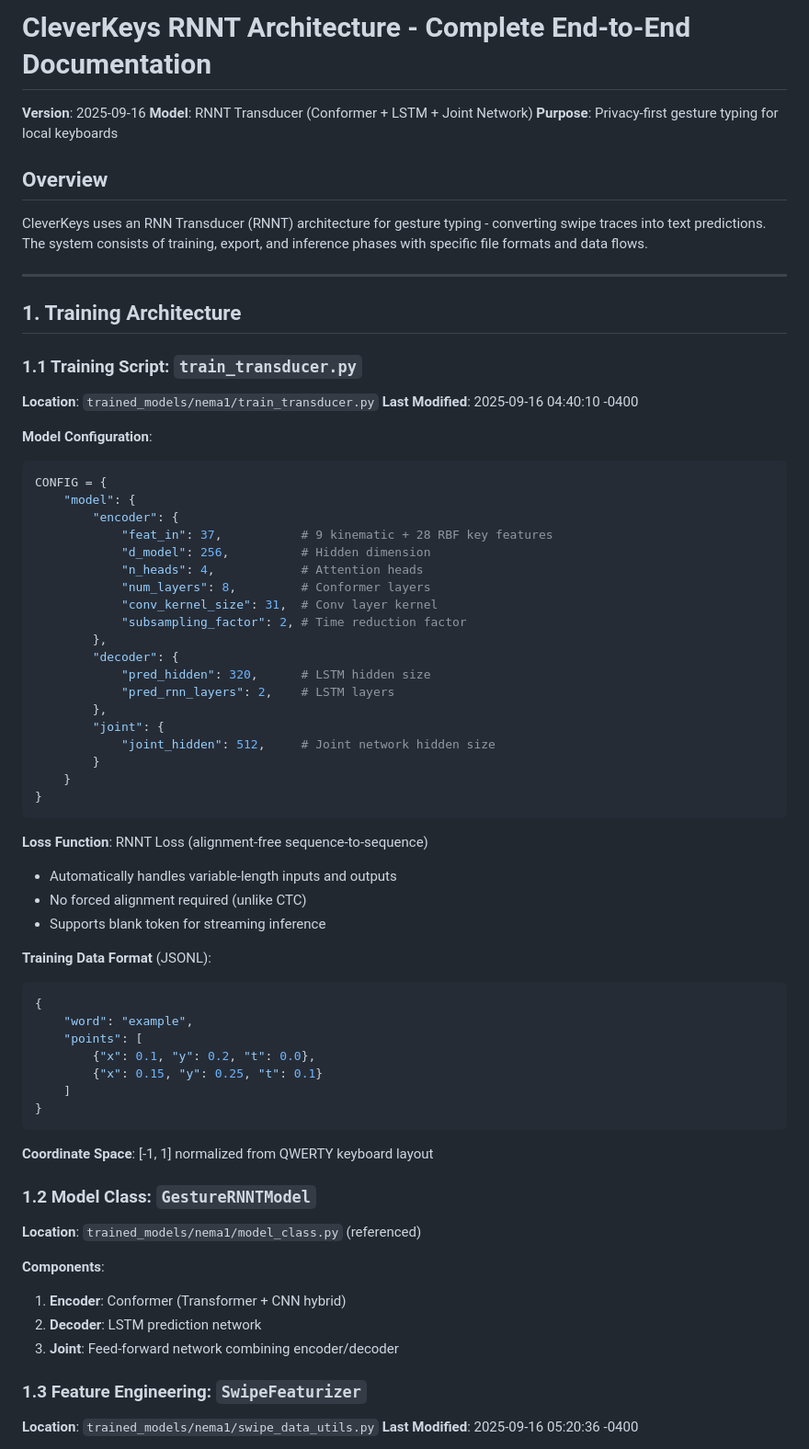
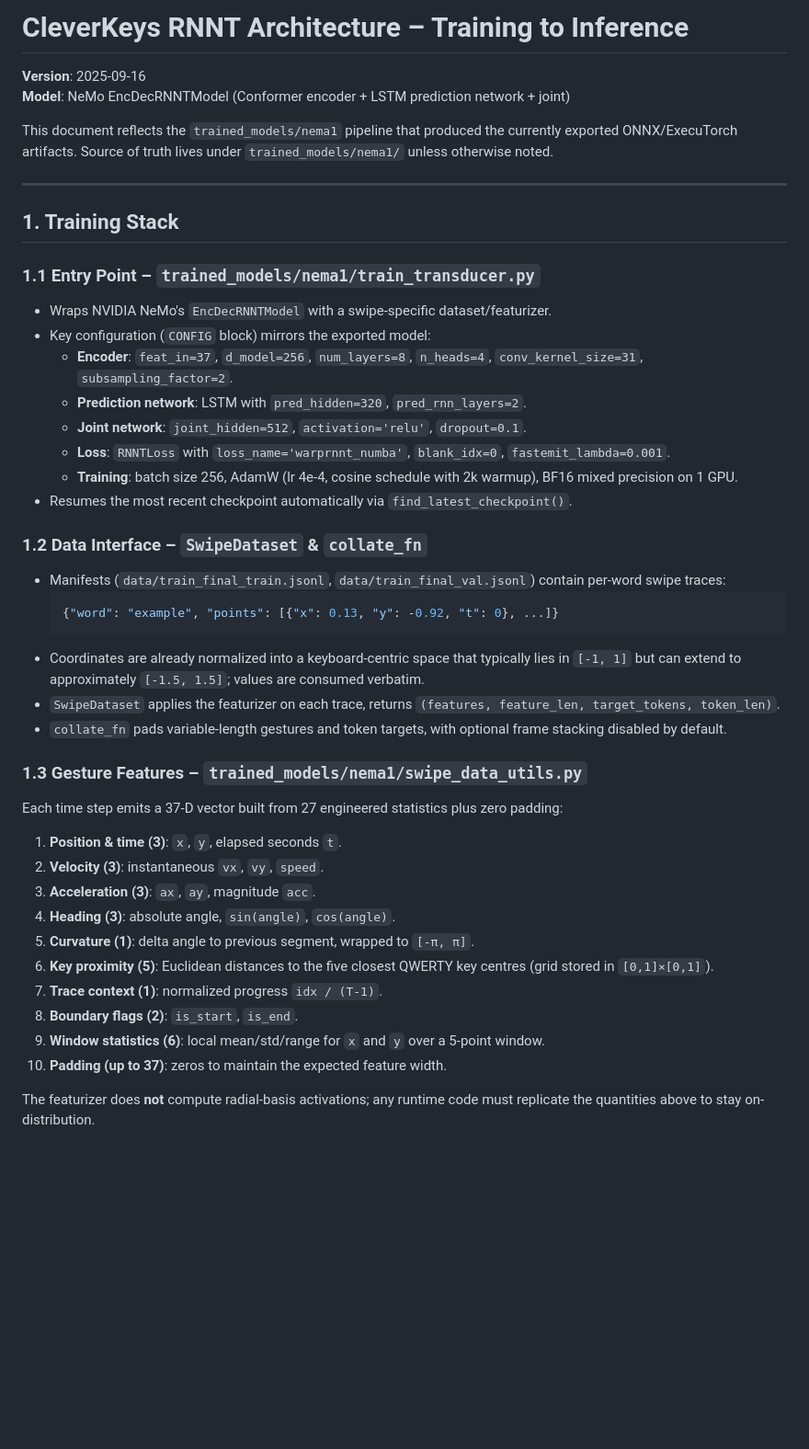
Before and after one commit to tribixbite/CleverKeys-ML, a Markdown page: web-demo/ARCHITECTURE.md, the part around the change printed below. Shown: that part at 92% size. Drawn GitHub-style; blank space fills up the shorter version.

````diff
--- a/web-demo/ARCHITECTURE.md
+++ b/web-demo/ARCHITECTURE.md
@@ -1,71 +1,45 @@
-# CleverKeys RNNT Architecture - Complete End-to-End Documentation
+# CleverKeys RNNT Architecture – Training to Inference
 
 **Version**: 2025-09-16
-**Model**: RNNT Transducer (Conformer + LSTM + Joint Network)
-**Purpose**: Privacy-first gesture typing for local keyboards
+**Model**: NeMo EncDecRNNTModel (Conformer encoder + LSTM prediction network + joint)
 
-## Overview
-
-CleverKeys uses an RNN Transducer (RNNT) architecture for gesture typing - converting swipe traces into text predictions. The system consists of training, export, and inference phases with specific file formats and data flows.
+This document reflects the `trained_models/nema1` pipeline that produced the currently exported ONNX/ExecuTorch artifacts. Source of truth lives under `trained_models/nema1/` unless otherwise noted.
 
 ---
 
-## 1. Training Architecture
+## 1. Training Stack
 
-### 1.1 Training Script: `train_transducer.py`
-**Location**: `trained_models/nema1/train_transducer.py`
-**Last Modified**: 2025-09-16 04:40:10 -0400
+### 1.1 Entry Point – `trained_models/nema1/train_transducer.py`
+- Wraps NVIDIA NeMo's `EncDecRNNTModel` with a swipe-specific dataset/featurizer.
+- Key configuration (`CONFIG` block) mirrors the exported model:
+  - **Encoder**: `feat_in=37`, `d_model=256`, `num_layers=8`, `n_heads=4`, `conv_kernel_size=31`, `subsampling_factor=2`.
+  - **Prediction network**: LSTM with `pred_hidden=320`, `pred_rnn_layers=2`.
+  - **Joint network**: `joint_hidden=512`, `activation='relu'`, `dropout=0.1`.
+  - **Loss**: `RNNTLoss` with `loss_name='warprnnt_numba'`, `blank_idx=0`, `fastemit_lambda=0.001`.
+  - **Training**: batch size 256, AdamW (lr 4e-4, cosine schedule with 2k warmup), BF16 mixed precision on 1 GPU.
+- Resumes the most recent checkpoint automatically via `find_latest_checkpoint()`.
 
-**Model Configuration**:
-```python
-CONFIG = {
-    "model": {
-        "encoder": {
-            "feat_in": 37,           # 9 kinematic + 28 RBF key features
-            "d_model": 256,          # Hidden dimension
-            "n_heads": 4,            # Attention heads
-            "num_layers": 8,         # Conformer layers
-            "conv_kernel_size": 31,  # Conv layer kernel
-            "subsampling_factor": 2, # Time reduction factor
-        },
-        "decoder": {
-            "pred_hidden": 320,      # LSTM hidden size
-            "pred_rnn_layers": 2,    # LSTM layers
-        },
-        "joint": {
-            "joint_hidden": 512,     # Joint network hidden size
-        }
-    }
-}
-```
+### 1.2 Data Interface – `SwipeDataset` & `collate_fn`
+- Manifests (`data/train_final_train.jsonl`, `data/train_final_val.jsonl`) contain per-word swipe traces:
+  ```json
+  {"word": "example", "points": [{"x": 0.13, "y": -0.92, "t": 0}, ...]}
+  ```
+- Coordinates are already normalized into a keyboard-centric space that typically lies in `[-1, 1]` but can extend to approximately `[-1.5, 1.5]`; values are consumed verbatim.
+- `SwipeDataset` applies the featurizer on each trace, returns `(features, feature_len, target_tokens, token_len)`.
+- `collate_fn` pads variable-length gestures and token targets, with optional frame stacking disabled by default.
 
-**Loss Function**: RNNT Loss (alignment-free sequence-to-sequence)
-- Automatically handles variable-length inputs and outputs
-- No forced alignment required (unlike CTC)
-- Supports blank token for streaming inference
+### 1.3 Gesture Features – `trained_models/nema1/swipe_data_utils.py`
+Each time step emits a 37-D vector built from 27 engineered statistics plus zero padding:
+1. **Position & time (3)**: `x`, `y`, elapsed seconds `t`.
+2. **Velocity (3)**: instantaneous `vx`, `vy`, `speed`.
+3. **Acceleration (3)**: `ax`, `ay`, magnitude `acc`.
+4. **Heading (3)**: absolute angle, `sin(angle)`, `cos(angle)`.
+5. **Curvature (1)**: delta angle to previous segment, wrapped to `[-π, π]`.
+6. **Key proximity (5)**: Euclidean distances to the five closest QWERTY key centres (grid stored in `[0,1]×[0,1]`).
+7. **Trace context (1)**: normalized progress `idx / (T-1)`.
+8. **Boundary flags (2)**: `is_start`, `is_end`.
+9. **Window statistics (6)**: local mean/std/range for `x` and `y` over a 5-point window.
+10. **Padding (up to 37)**: zeros to maintain the expected feature width.
 
-**Training Data Format** (JSONL):
-```json
-{
-    "word": "example",
-    "points": [
-        {"x": 0.1, "y": 0.2, "t": 0.0},
-        {"x": 0.15, "y": 0.25, "t": 0.1}
-    ]
-}
-```
+The featurizer does **not** compute radial-basis activations; any runtime code must replicate the quantities above to stay on-distribution.
 
-**Coordinate Space**: [-1, 1] normalized from QWERTY keyboard layout
-
-### 1.2 Model Class: `GestureRNNTModel`
-**Location**: `trained_models/nema1/model_class.py` (referenced)
-
-**Components**:
-1. **Encoder**: Conformer (Transformer + CNN hybrid)
-2. **Decoder**: LSTM prediction network
-3. **Joint**: Feed-forward network combining encoder/decoder
-
-### 1.3 Feature Engineering: `SwipeFeaturizer`
-**Location**: `trained_models/nema1/swipe_data_utils.py`
-**Last Modified**: 2025-09-16 05:20:36 -0400
-
````
Also changed, not shown: other parts of web-demo/ARCHITECTURE.md (+62 -246 lines).
